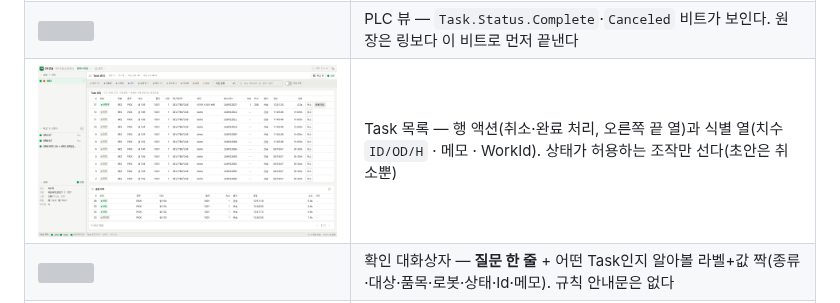
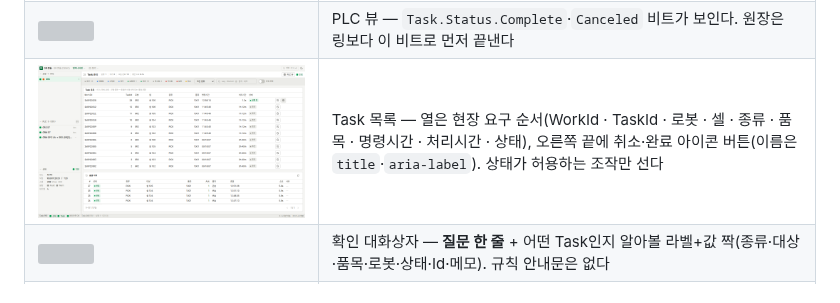
Before and after one commit to 5rbit/gr-console, a Markdown page: docs/screenshots/README.md, the part around the change. GitHub-like rendering; pictures changed too: docs/screenshots/53_row_actions.png; grey boxes are pictures that could not be loaded.

```diff
--- a/docs/screenshots/README.md
+++ b/docs/screenshots/README.md
@@ -71,6 +71,6 @@
 | ![](50_dot_label_detail.png) | 상세의 값 자리는 점+글자(`연결됨` · `레이아웃 OK`) — 폭이 고정이라 옆 값의 x가 흔들리지 않는다 |
 | ![](51_cancel_timeline.png) | Task 취소 — 이력이 `delete requested`(콘솔) → `canceled on PLC (console request)`(PLC)로 읽힌다. PLC 자발 취소는 `(console request)`가 없다 |
 | ![](52_plc_view_terminal_bits.png) | PLC 뷰 — `Task.Status.Complete`·`Canceled` 비트가 보인다. 원장은 링보다 이 비트로 먼저 끝낸다 |
-| ![](53_row_actions.png) | Task 목록 — 행 액션(취소·완료 처리, 오른쪽 끝 열)과 식별 열(치수 `ID/OD/H` · 메모 · WorkId). 상태가 허용하는 조작만 선다(초안은 취소뿐) |
+| ![](53_row_actions.png) | Task 목록 — 열은 현장 요구 순서(WorkId · TaskId · 로봇 · 셀 · 종류 · 품목 · 명령시간 · 처리시간 · 상태), 오른쪽 끝에 취소·완료 아이콘 버튼(이름은 `title`·`aria-label`). 상태가 허용하는 조작만 선다 |
 | ![](54_row_action_confirm.png) | 확인 대화상자 — **질문 한 줄** + 어떤 Task인지 알아볼 라벨+값 짝(종류·대상·품목·로봇·상태·Id·메모). 규칙 안내문은 없다 |
 | ![](42_view_menu_fixed.png) | `보기` 메뉴 — 라벨이 줄어들지 않고 힌트가 먼저 잘린다(예전에는 `명령 중 / 심`으로 끊겼다) |
```
Also changed, not shown: docs/DESIGN.md (+2 -2 lines), docs/ui-ux-plan.md (+9 -0 lines), 2 other files.
